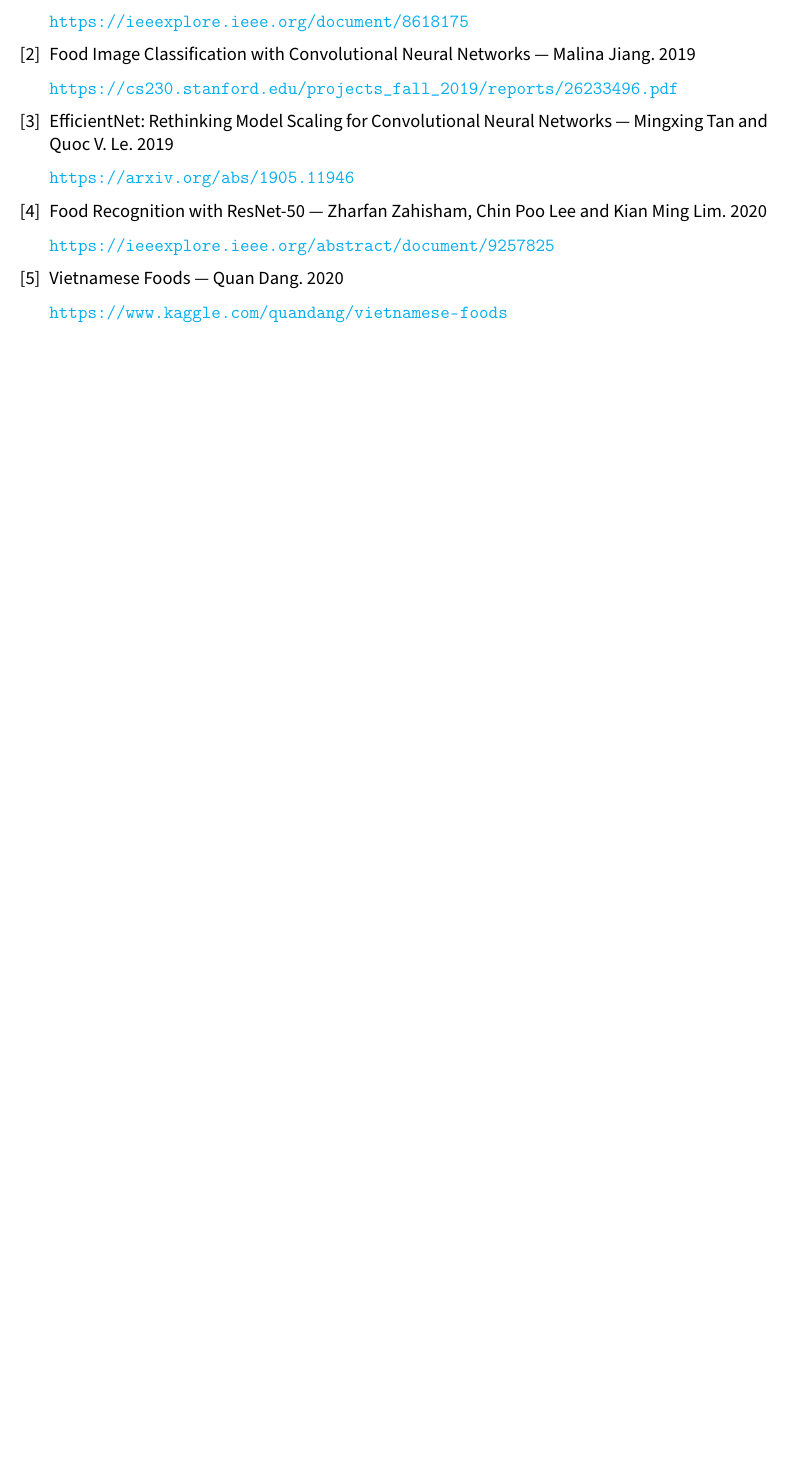
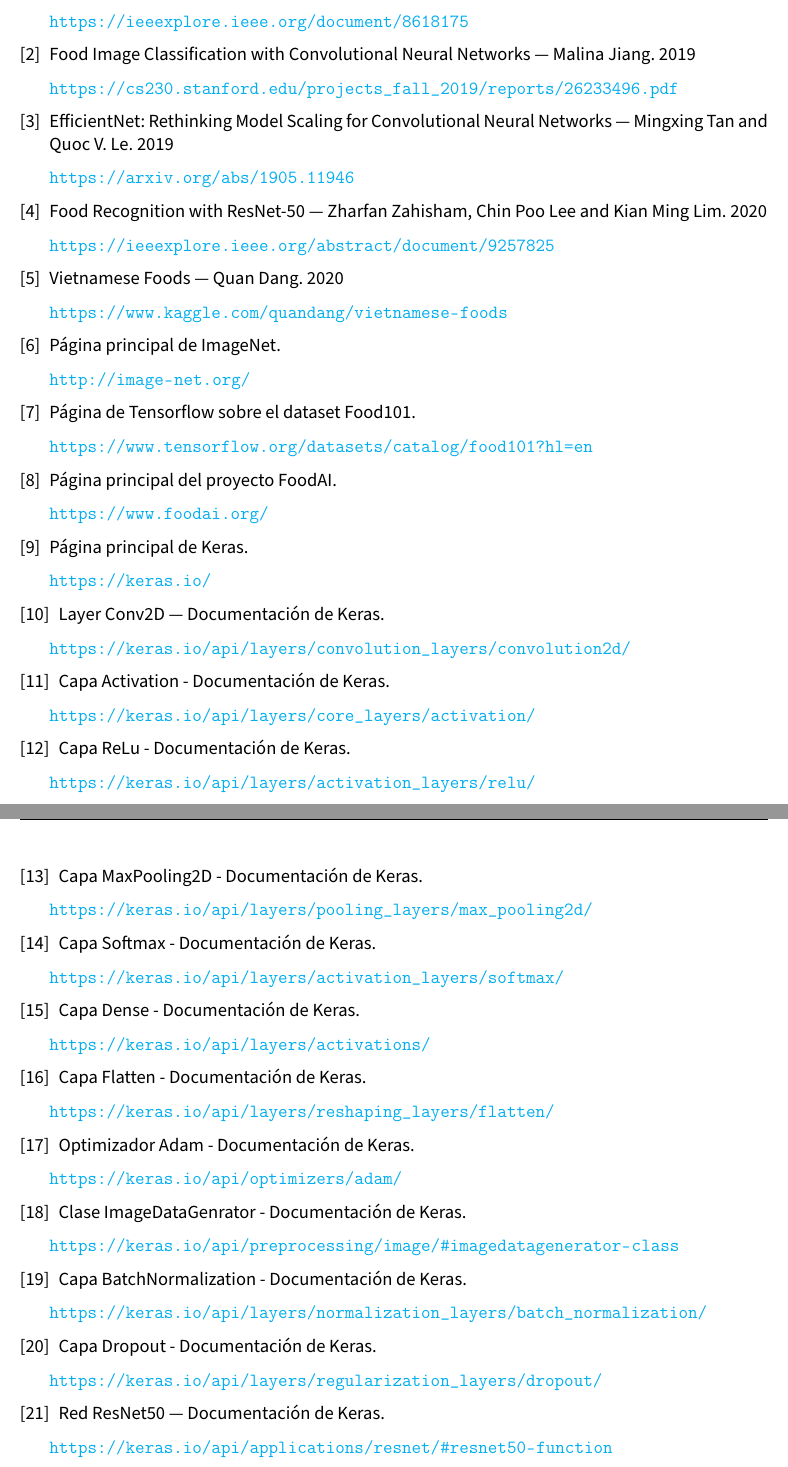
Before and after one commit to Juane99/CNN-Retraining-Project, a LaTeX document (memoria/VC_memoria_proyecto.tex): part of page 48 of 48 before the commit and two parts of pages 48 and 49 of 49 after it, the two joined at a grey line, cut so that both start at the same text, the shorter picture padded with empty space. Compiled offline with pdfLaTeX.

Commit message:
introducida bibliografia

```diff
--- a/memoria/VC_memoria_proyecto.tex
+++ b/memoria/VC_memoria_proyecto.tex
@@ -217,3 +217,102 @@
 
 \url{https://www.kaggle.com/quandang/vietnamese-foods}
 
+\bibitem{imagenet}
+
+Página principal de ImageNet.
+
+\url{http://image-net.org/}
+
+\bibitem{food101}
+
+Página de Tensorflow sobre el dataset Food101.
+
+\url{https://www.tensorflow.org/datasets/catalog/food101?hl=en}
+
+
+\bibitem{foodai}
+
+Página principal del proyecto FoodAI.
+
+\url{https://www.foodai.org/}
+
+\bibitem{keras}
+
+Página principal de Keras.
+
+\url{https://keras.io/}
+
+\bibitem{conv2d}
+
+Layer Conv2D --- Documentación de Keras.
+
+\url{https://keras.io/api/layers/convolution_layers/convolution2d/}
+
+
+\bibitem{activation}
+
+	Capa Activation - Documentación de Keras.
+
+	\url{https://keras.io/api/layers/core_layers/activation/}
+
+\bibitem{relu}
+
+	Capa ReLu - Documentación de Keras.
+
+	\url{https://keras.io/api/layers/activation_layers/relu/}
+
+\bibitem{maxpooling2d}
+
+	Capa MaxPooling2D - Documentación de Keras.
+
+	\url{https://keras.io/api/layers/pooling_layers/max_pooling2d/}
+
+\bibitem{softmax}
+
+	Capa Softmax - Documentación de Keras.
+
+	\url{https://keras.io/api/layers/activation_layers/softmax/}
+
+\bibitem{dense}
+
+	Capa Dense - Documentación de Keras.
+
+	\url{https://keras.io/api/layers/activations/}
+
+\bibitem{flatten}
+
+	Capa Flatten - Documentación de Keras.
+
+	\url{https://keras.io/api/layers/reshaping_layers/flatten/}
+
+\bibitem{adam}
+
+	Optimizador Adam - Documentación de Keras.
+
+	\url{https://keras.io/api/optimizers/adam/}
+
+\bibitem{imagedatagenerator}
+
+	Clase ImageDataGenrator - Documentación de Keras.
+
+	\url{https://keras.io/api/preprocessing/image/#imagedatagenerator-class}
+
+
+\bibitem{batchnormalization}
+
+	Capa BatchNormalization - Documentación de Keras.
+
+	\url{https://keras.io/api/layers/normalization_layers/batch_normalization/}
+
+
+\bibitem{dropout}
+
+	Capa Dropout - Documentación de Keras.
+
+	\url{https://keras.io/api/layers/regularization_layers/dropout/}
+
+\bibitem{resnet50}
+
+Red ResNet50 --- Documentación de Keras.
+
+\url{https://keras.io/api/applications/resnet/#resnet50-function}
```
Also changed, not shown: memoria/input/fundamentos_teoricos.tex (+3 -3 lines), memoria/input/introduccion.tex (+4 -4 lines), memoria/input/metodologia.tex (+4 -4 lines), memoria/input/resultados.tex (+1 -1 lines), memoria/input/revision_bibliografica.tex (+3 -3 lines), memoria/VC_memoria_proyecto.tex (24 more changed lines).
